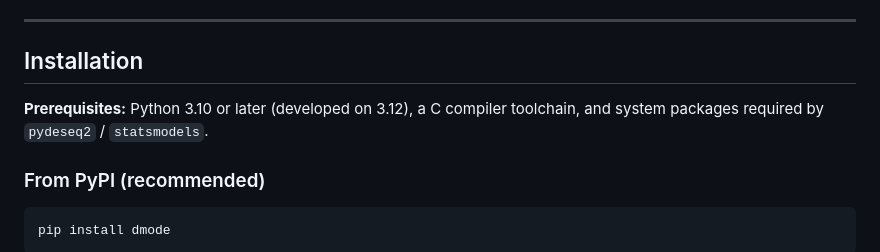
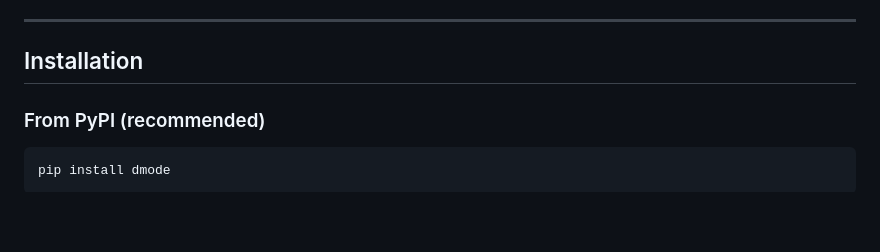
Before and after one commit to johannesmiedema/dmode, a Markdown page: README.md, the part around the change. GitHub-like rendering; blank space fills up the shorter version.

Commit message:
Update installation prerequisites in README
Removed prerequisites section for Python and C compiler.

```diff
--- a/README.md
+++ b/README.md
@@ -46,8 +46,6 @@ DModE is designed for both interactive use in Jupyter notebooks (via its Python
 ---
 
 ## Installation
-
-**Prerequisites:** Python 3.10 or later (developed on 3.12), a C compiler toolchain, and system packages required by `pydeseq2` / `statsmodels`.
 
 ### From PyPI (recommended)
 
```
